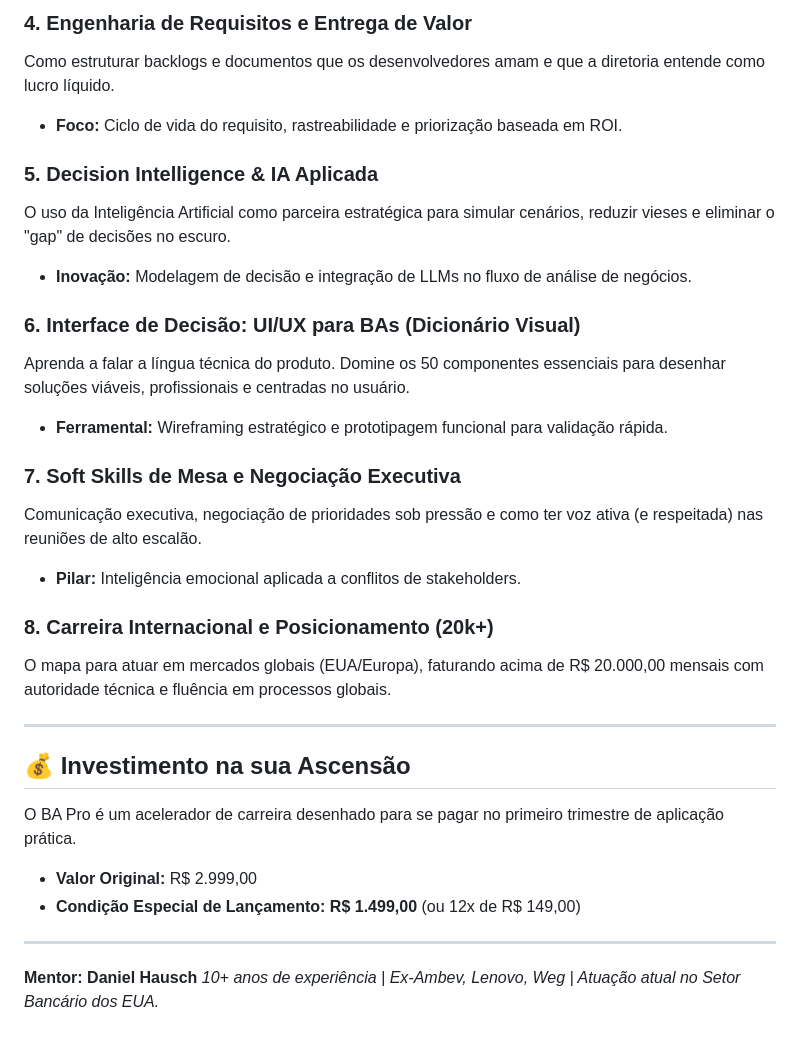
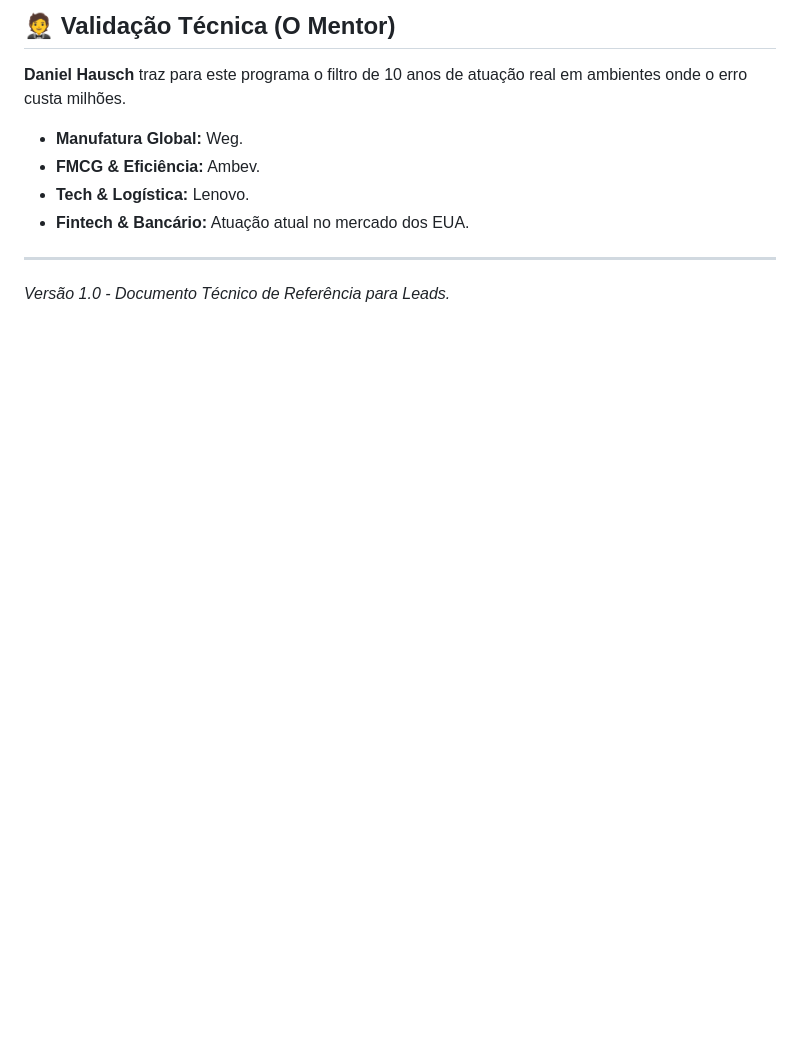
Before and after one commit to danielharagao/danhausch-launch, a Markdown page: docs/EMENTA_BA_PRO.md, the part around one of its changes. Rendered like a GitHub page; blank space fills up the shorter version.

```diff
--- a/docs/EMENTA_BA_PRO.md
+++ b/docs/EMENTA_BA_PRO.md
@@ -30,32 +62,9 @@ Técnicas avançadas para extrair requisitos reais, mesmo de stakeholders difíc
-### 4. Engenharia de Requisitos e Entrega de Valor
-Como estruturar backlogs e documentos que os desenvolvedores amam e que a diretoria entende como lucro líquido.
-*   **Foco:** Ciclo de vida do requisito, rastreabilidade e priorização baseada em ROI.
-
-### 5. Decision Intelligence & IA Aplicada
-O uso da Inteligência Artificial como parceira estratégica para simular cenários, reduzir vieses e eliminar o "gap" de decisões no escuro.
-*   **Inovação:** Modelagem de decisão e integração de LLMs no fluxo de análise de negócios.
-
-### 6. Interface de Decisão: UI/UX para BAs (Dicionário Visual)
-Aprenda a falar a língua técnica do produto. Domine os 50 componentes essenciais para desenhar soluções viáveis, profissionais e centradas no usuário.
-*   **Ferramental:** Wireframing estratégico e prototipagem funcional para validação rápida.
-
-### 7. Soft Skills de Mesa e Negociação Executiva
-Comunicação executiva, negociação de prioridades sob pressão e como ter voz ativa (e respeitada) nas reuniões de alto escalão.
-*   **Pilar:** Inteligência emocional aplicada a conflitos de stakeholders.
-
-### 8. Carreira Internacional e Posicionamento (20k+)
-O mapa para atuar em mercados globais (EUA/Europa), faturando acima de R$ 20.000,00 mensais com autoridade técnica e fluência em processos globais.
+## 🤵 Validação Técnica (O Mentor)
+**Daniel Hausch** traz para este programa o filtro de 10 anos de atuação real em ambientes onde o erro custa milhões.
+*   **Manufatura Global:** Weg.
+*   **FMCG & Eficiência:** Ambev.
+*   **Tech & Logística:** Lenovo.
+*   **Fintech & Bancário:** Atuação atual no mercado dos EUA.
 
 ---
-
-## 💰 Investimento na sua Ascensão
-
-O BA Pro é um acelerador de carreira desenhado para se pagar no primeiro trimestre de aplicação prática.
-
-*   **Valor Original:** R$ 2.999,00
-*   **Condição Especial de Lançamento:** **R$ 1.499,00** (ou 12x de R$ 149,00)
-
----
-
-**Mentor: Daniel Hausch**
-*10+ anos de experiência | Ex-Ambev, Lenovo, Weg | Atuação atual no Setor Bancário dos EUA.*
+*Versão 1.0 - Documento Técnico de Referência para Leads.*
```
Also changed, not shown: other parts of docs/EMENTA_BA_PRO.md (+54 -22 lines).
